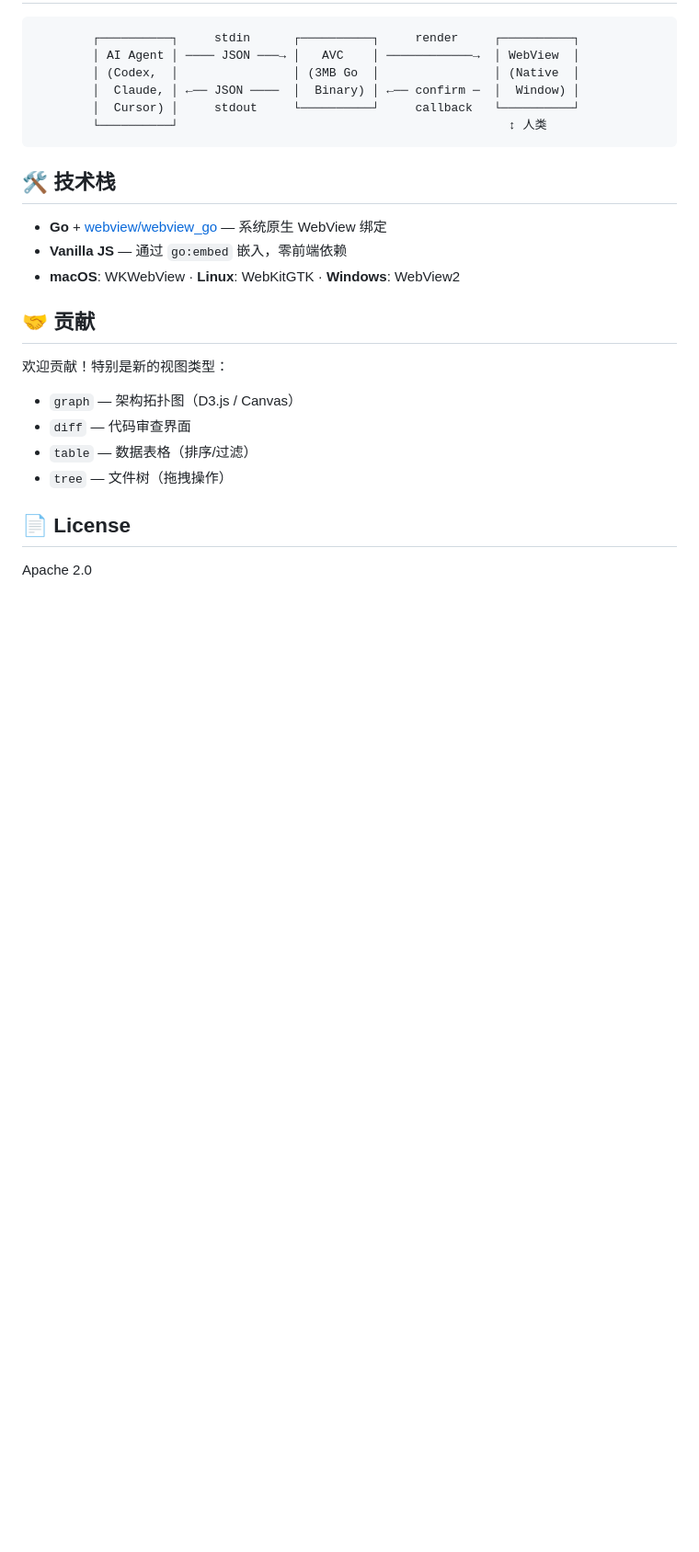
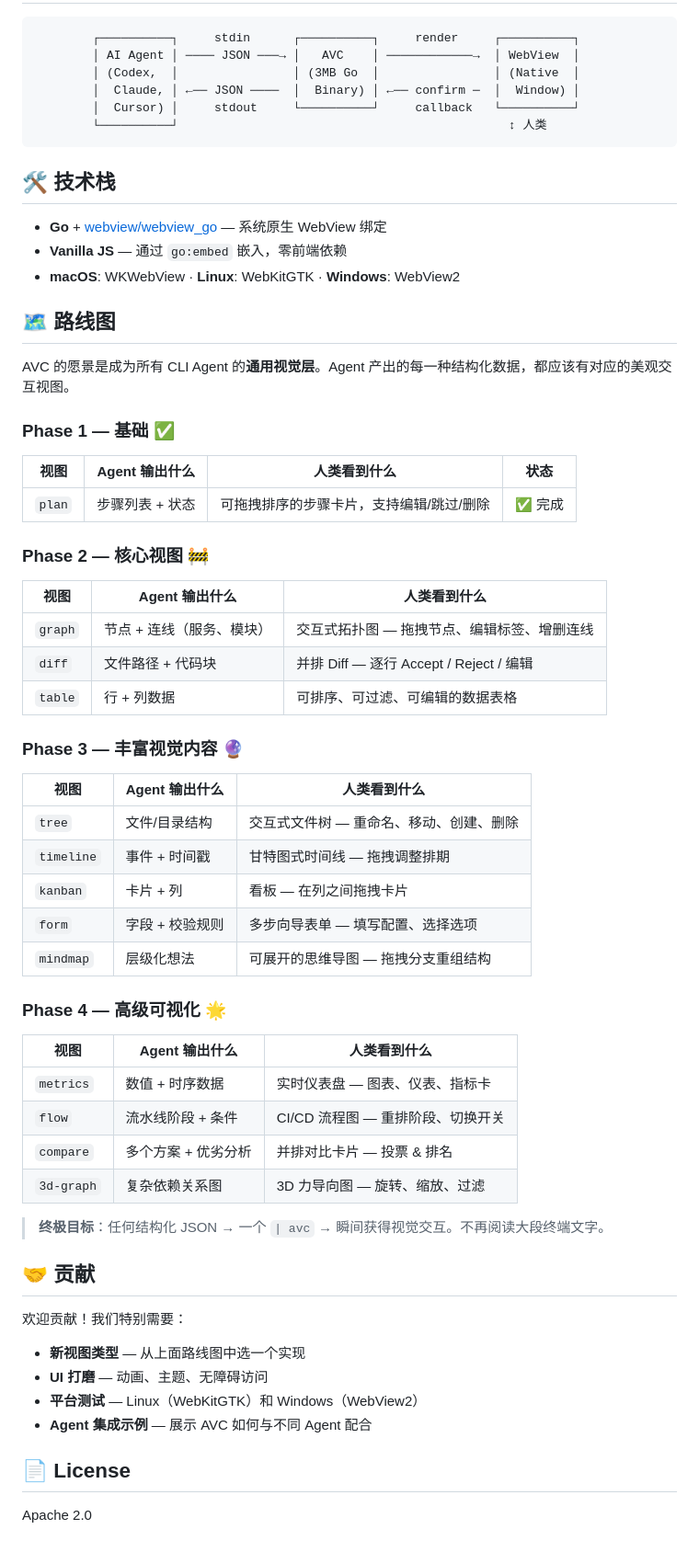
Before and after one commit to study8677/Agent_View_Controller-AVC, a Markdown page: README_CN.md, the part around the change. Shown at 92% size. GitHub-like rendering; blank space fills up the shorter version.

```diff
--- a/README_CN.md
+++ b/README_CN.md
@@ -209,14 +209,53 @@ echo '{"view":"plan","title":"重构认证模块","data":{"steps":[
 - **Vanilla JS** — 通过 `go:embed` 嵌入，零前端依赖
 - **macOS**: WKWebView · **Linux**: WebKitGTK · **Windows**: WebView2
 
+## 🗺️ 路线图
+
+AVC 的愿景是成为所有 CLI Agent 的**通用视觉层**。Agent 产出的每一种结构化数据，都应该有对应的美观交互视图。
+
+### Phase 1 — 基础 ✅
+
+| 视图 | Agent 输出什么 | 人类看到什么 | 状态 |
+|------|--------------|------------|------|
+| `plan` | 步骤列表 + 状态 | 可拖拽排序的步骤卡片，支持编辑/跳过/删除 | ✅ 完成 |
+
+### Phase 2 — 核心视图 🚧
+
+| 视图 | Agent 输出什么 | 人类看到什么 |
+|------|--------------|------------|
+| `graph` | 节点 + 连线（服务、模块） | 交互式拓扑图 — 拖拽节点、编辑标签、增删连线 |
+| `diff` | 文件路径 + 代码块 | 并排 Diff — 逐行 Accept / Reject / 编辑 |
+| `table` | 行 + 列数据 | 可排序、可过滤、可编辑的数据表格 |
+
+### Phase 3 — 丰富视觉内容 🔮
+
+| 视图 | Agent 输出什么 | 人类看到什么 |
+|------|--------------|------------|
+| `tree` | 文件/目录结构 | 交互式文件树 — 重命名、移动、创建、删除 |
+| `timeline` | 事件 + 时间戳 | 甘特图式时间线 — 拖拽调整排期 |
+| `kanban` | 卡片 + 列 | 看板 — 在列之间拖拽卡片 |
+| `form` | 字段 + 校验规则 | 多步向导表单 — 填写配置、选择选项 |
+| `mindmap` | 层级化想法 | 可展开的思维导图 — 拖拽分支重组结构 |
+
+### Phase 4 — 高级可视化 🌟
+
+| 视图 | Agent 输出什么 | 人类看到什么 |
+|------|--------------|------------|
+| `metrics` | 数值 + 时序数据 | 实时仪表盘 — 图表、仪表、指标卡 |
+| `flow` | 流水线阶段 + 条件 | CI/CD 流程图 — 重排阶段、切换开关 |
+| `compare` | 多个方案 + 优劣分析 | 并排对比卡片 — 投票 & 排名 |
+| `3d-graph` | 复杂依赖关系图 | 3D 力导向图 — 旋转、缩放、过滤 |
+
+> **终极目标**：任何结构化 JSON → 一个 `| avc` → 瞬间获得视觉交互。不再阅读大段终端文字。
+
 ## 🤝 贡献
 
-欢迎贡献！特别是新的视图类型：
+欢迎贡献！我们特别需要：
 
-- `graph` — 架构拓扑图（D3.js / Canvas）
-- `diff` — 代码审查界面
-- `table` — 数据表格（排序/过滤）
-- `tree` — 文件树（拖拽操作）
+- **新视图类型** — 从上面路线图中选一个实现
+- **UI 打磨** — 动画、主题、无障碍访问
+- **平台测试** — Linux（WebKitGTK）和 Windows（WebView2）
+- **Agent 集成示例** — 展示 AVC 如何与不同 Agent 配合
 
 ## 📄 License
 
```
Also changed, not shown: README.md (+44 -5 lines).
